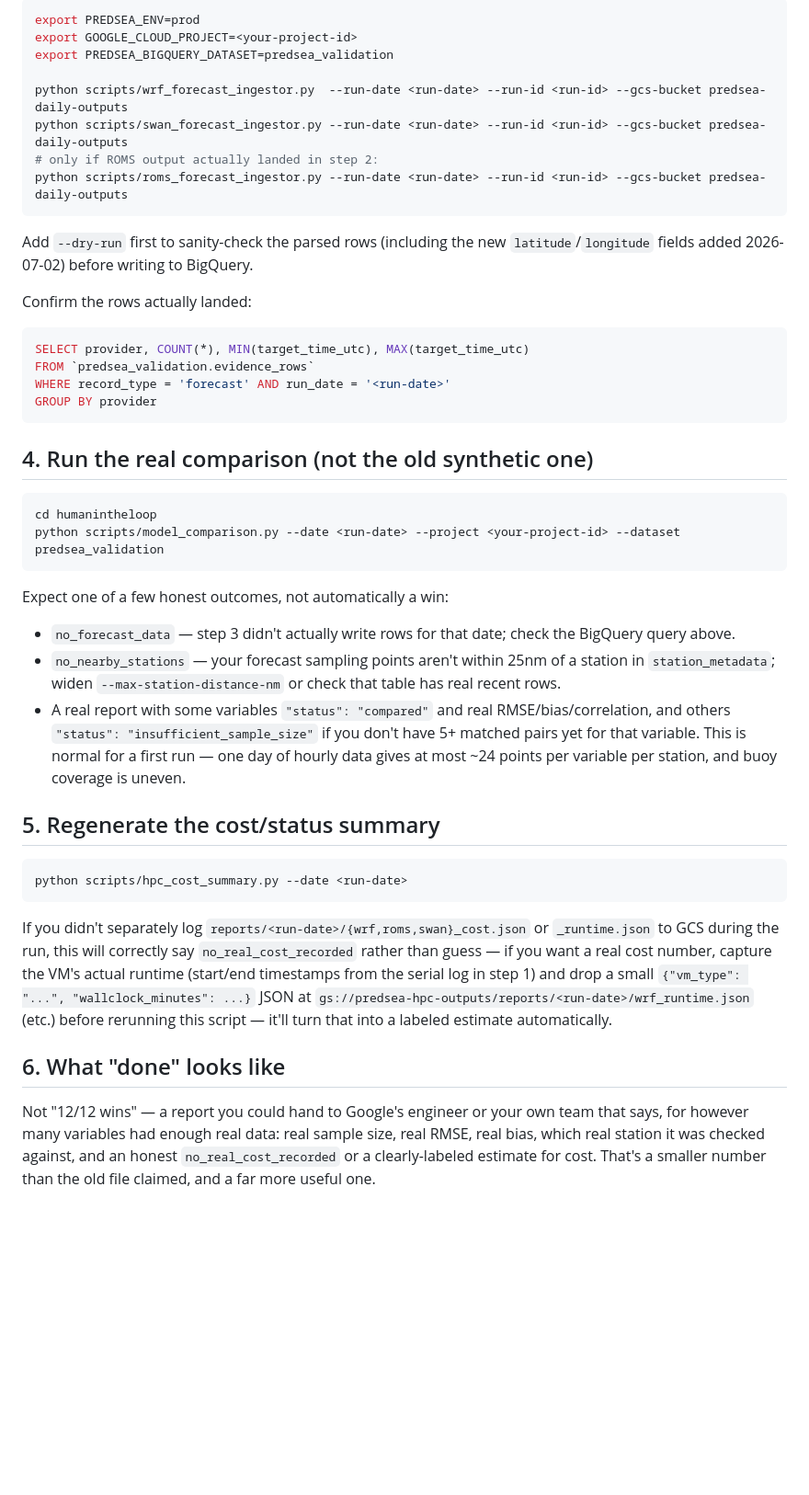
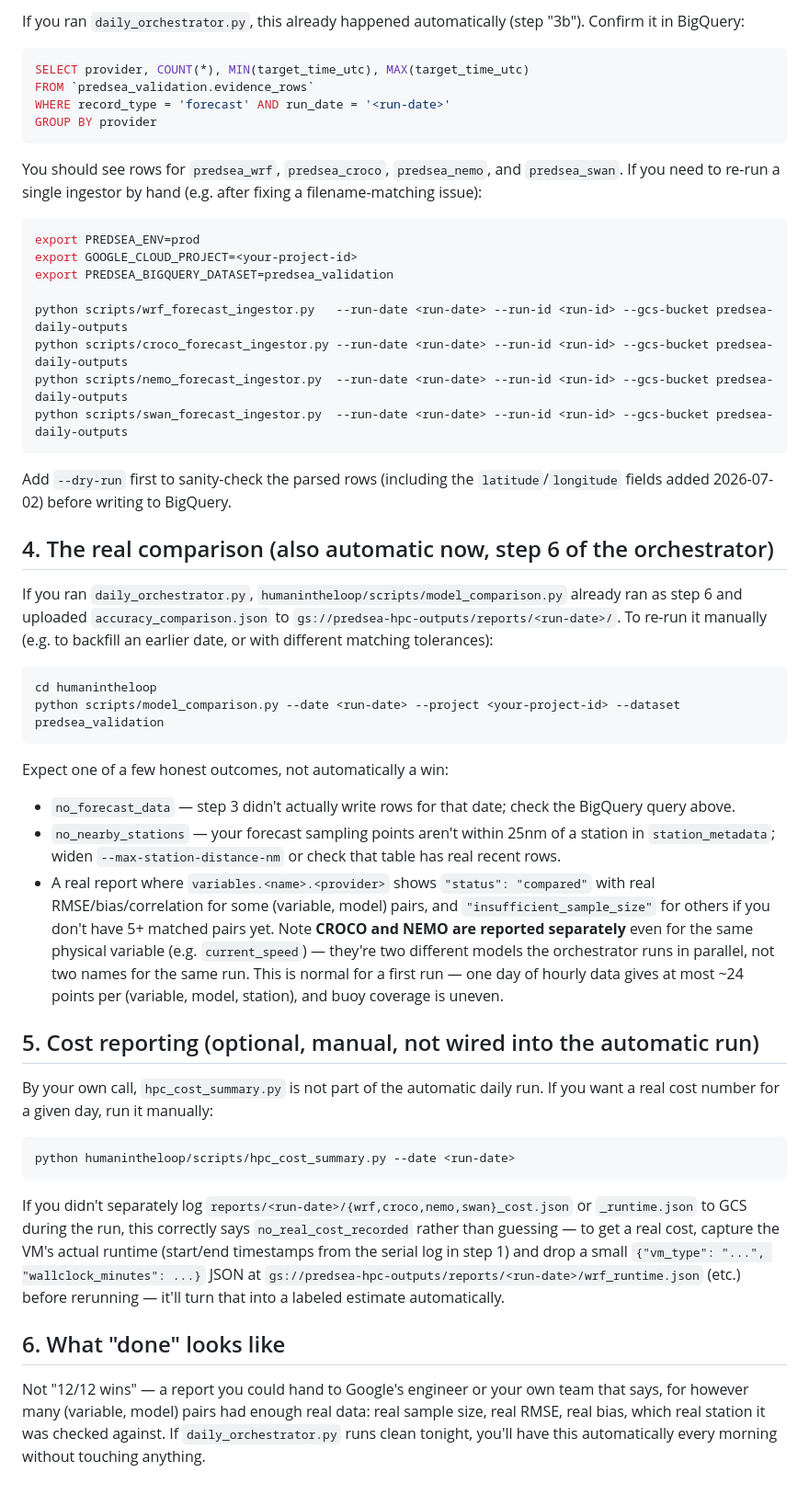
Before and after one commit to kultrip/predsea-system, a Markdown page: docs/real-validation-runbook.md, the part around one of its changes. Shown at 92% size. Rendered like a GitHub page; blank space fills up the shorter version.

````diff
--- a/docs/real-validation-runbook.md
+++ b/docs/real-validation-runbook.md
@@ -58,19 +81,6 @@ files by hand every time.
 
-```bash
-export PREDSEA_ENV=prod
-export GOOGLE_CLOUD_PROJECT=<your-project-id>
-export PREDSEA_BIGQUERY_DATASET=predsea_validation
-
-python scripts/wrf_forecast_ingestor.py  --run-date <run-date> --run-id <run-id> --gcs-bucket predsea-daily-outputs
-python scripts/swan_forecast_ingestor.py --run-date <run-date> --run-id <run-id> --gcs-bucket predsea-daily-outputs
-# only if ROMS output actually landed in step 2:
-python scripts/roms_forecast_ingestor.py --run-date <run-date> --run-id <run-id> --gcs-bucket predsea-daily-outputs
-```
-
-Add `--dry-run` first to sanity-check the parsed rows (including the new
-`latitude`/`longitude` fields added 2026-07-02) before writing to BigQuery.
-
-Confirm the rows actually landed:
+If you ran `daily_orchestrator.py`, this already happened automatically (step "3b").
+Confirm it in BigQuery:
 
 ```sql
 SELECT provider, COUNT(*), MIN(target_time_utc), MAX(target_time_utc)
@@ -79,7 +89,30 @@ WHERE record_type = 'forecast' AND run_date = '<run-date>'
 GROUP BY provider
 ```
 
-## 4. Run the real comparison (not the old synthetic one)
+You should see rows for `predsea_wrf`, `predsea_croco`, `predsea_nemo`, and
+`predsea_swan`. If you need to re-run a single ingestor by hand (e.g. after fixing a
+filename-matching issue):
+
+```bash
+export PREDSEA_ENV=prod
+export GOOGLE_CLOUD_PROJECT=<your-project-id>
+export PREDSEA_BIGQUERY_DATASET=predsea_validation
+
+python scripts/wrf_forecast_ingestor.py   --run-date <run-date> --run-id <run-id> --gcs-bucket predsea-daily-outputs
+python scripts/croco_forecast_ingestor.py --run-date <run-date> --run-id <run-id> --gcs-bucket predsea-daily-outputs
+python scripts/nemo_forecast_ingestor.py  --run-date <run-date> --run-id <run-id> --gcs-bucket predsea-daily-outputs
+python scripts/swan_forecast_ingestor.py  --run-date <run-date> --run-id <run-id> --gcs-bucket predsea-daily-outputs
+```
+
+Add `--dry-run` first to sanity-check the parsed rows (including the
+`latitude`/`longitude` fields added 2026-07-02) before writing to BigQuery.
+
+## 4. The real comparison (also automatic now, step 6 of the orchestrator)
+
+If you ran `daily_orchestrator.py`, `humanintheloop/scripts/model_comparison.py`
+already ran as step 6 and uploaded `accuracy_comparison.json` to
+`gs://predsea-hpc-outputs/reports/<run-date>/`. To re-run it manually (e.g. to
+backfill an earlier date, or with different matching tolerances):
 
 ```bash
 cd humanintheloop
@@ -89,26 +122,29 @@ python scripts/model_comparison.py --date <run-date> --project <your-project-id>
 Expect one of a few honest outcomes, not automatically a win:
 - `no_forecast_data` — step 3 didn't actually write rows for that date; check the BigQuery query above.
 - `no_nearby_stations` — your forecast sampling points aren't within 25nm of a station in `station_metadata`; widen `--max-station-distance-nm` or check that table has real recent rows.
-- A real report with some variables `"status": "compared"` and real RMSE/bias/correlation, and others `"status": "insufficient_sample_size"` if you don't have 5+ matched pairs yet for that variable. This is normal for a first run — one day of hourly data gives at most ~24 points per variable per station, and buoy coverage is uneven.
+- A real report where `variables.<name>.<provider>` shows `"status": "compared"` with real RMSE/bias/correlation for some (variable, model) pairs, and `"insufficient_sample_size"` for others if you don't have 5+ matched pairs yet. Note **CROCO and NEMO are reported separately** even for the same physical variable (e.g. `current_speed`) — they're two different models the orchestrator runs in parallel, not two names for the same run. This is normal for a first run — one day of hourly data gives at most ~24 points per (variable, model, station), and buoy coverage is uneven.
 
-## 5. Regenerate the cost/status summary
+## 5. Cost reporting (optional, manual, not wired into the automatic run)
+
+By your own call, `hpc_cost_summary.py` is not part of the automatic daily run. If
+you want a real cost number for a given day, run it manually:
 
 ```bash
-python scripts/hpc_cost_summary.py --date <run-date>
+python humanintheloop/scripts/hpc_cost_summary.py --date <run-date>
 ```
 
-If you didn't separately log `reports/<run-date>/{wrf,roms,swan}_cost.json` or
-`_runtime.json` to GCS during the run, this will correctly say
-`no_real_cost_recorded` rather than guess — if you want a real cost number, capture
-the VM's actual runtime (start/end timestamps from the serial log in step 1) and drop
-a small `{"vm_type": "...", "wallclock_minutes": ...}` JSON at
-`gs://predsea-hpc-outputs/reports/<run-date>/wrf_runtime.json` (etc.) before rerunning
-this script — it'll turn that into a labeled estimate automatically.
+If you didn't separately log `reports/<run-date>/{wrf,croco,nemo,swan}_cost.json` or
+`_runtime.json` to GCS during the run, this correctly says `no_real_cost_recorded`
+rather than guessing — to get a real cost, capture the VM's actual runtime
+(start/end timestamps from the serial log in step 1) and drop a small
+`{"vm_type": "...", "wallclock_minutes": ...}` JSON at
+`gs://predsea-hpc-outputs/reports/<run-date>/wrf_runtime.json` (etc.) before
+rerunning — it'll turn that into a labeled estimate automatically.
 
 ## 6. What "done" looks like
 
-Not "12/12 wins" — a report you could hand to Google's engineer or your own team that
-says, for however many variables had enough real data: real sample size, real RMSE,
-real bias, which real station it was checked against, and an honest
-`no_real_cost_recorded` or a clearly-labeled estimate for cost. That's a smaller
-number than the old file claimed, and a far more useful one.
+Not "12/12 wins" — a report you could hand to Google's engineer or your own team
+that says, for however many (variable, model) pairs had enough real data: real
+sample size, real RMSE, real bias, which real station it was checked against. If
+`daily_orchestrator.py` runs clean tonight, you'll have this automatically every
+morning without touching anything.
````
Also changed, not shown: other parts of docs/real-validation-runbook.md (+39 -16 lines).
